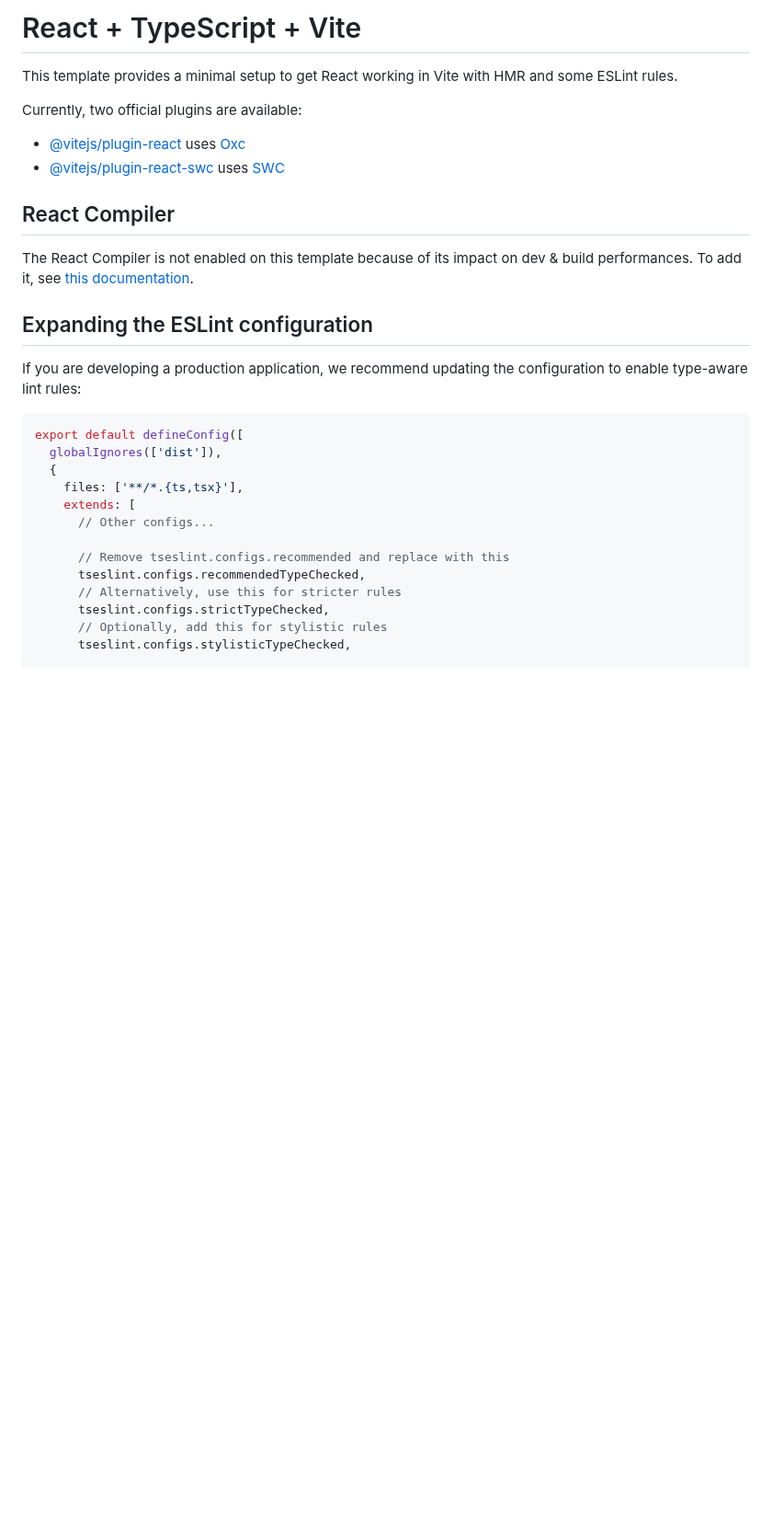
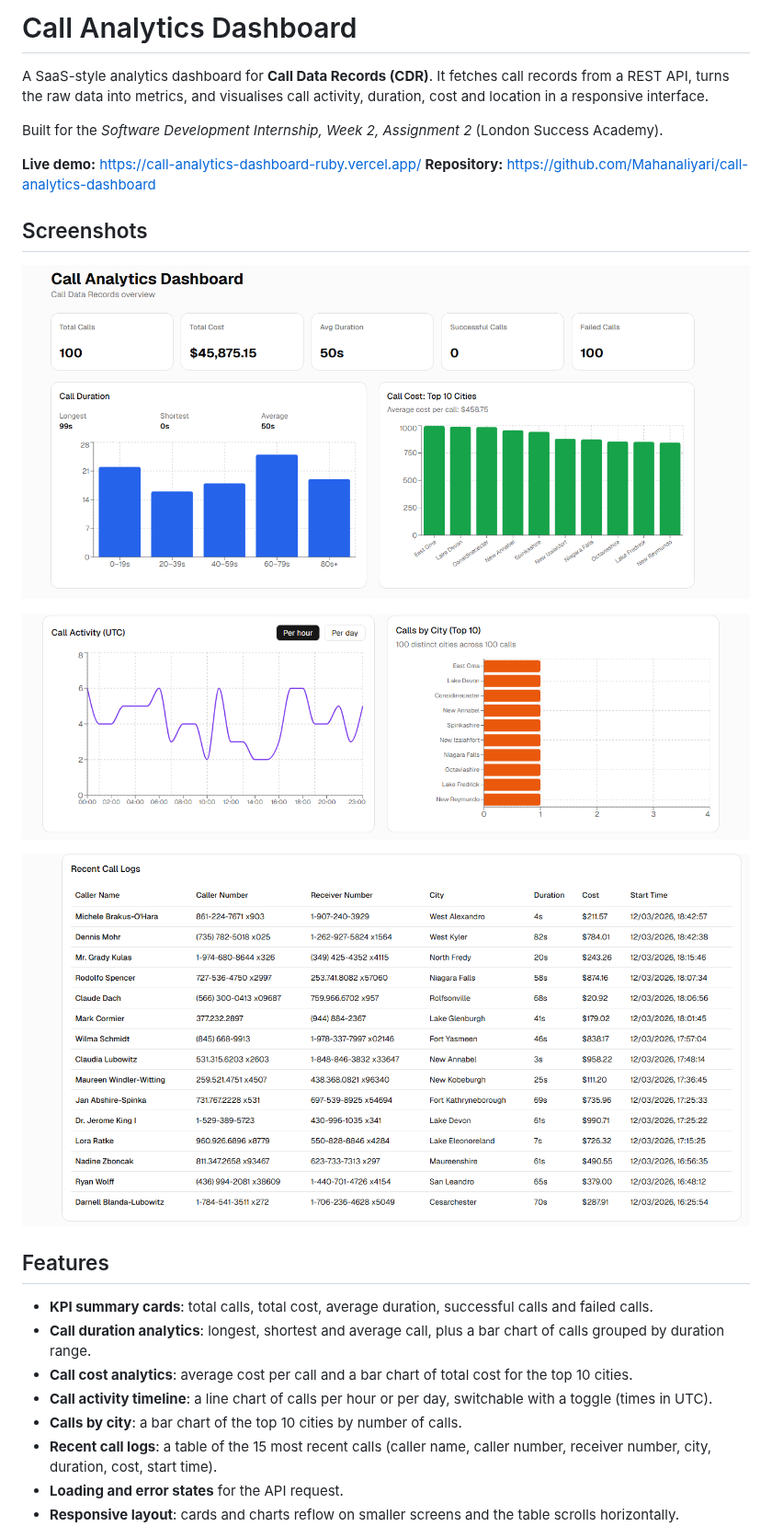
Before and after one commit to Mahanaliyari/call-analytics-dashboard, a Markdown page: README.md, the part around one of its changes. Shown at 92% size. Rendered like a GitHub page; pictures changed too: screenshots/charts.png (added), screenshots/dashboard.png (added), screenshots/table.png (added); blank space fills up the shorter version.

````diff
--- a/README.md
+++ b/README.md
@@ -1,32 +1,28 @@
-# React + TypeScript + Vite
+# Call Analytics Dashboard
 
-This template provides a minimal setup to get React working in Vite with HMR and some ESLint rules.
+A SaaS-style analytics dashboard for **Call Data Records (CDR)**. It fetches call records from a REST API, turns the raw data into metrics, and visualises call activity, duration, cost and location in a responsive interface.
 
-Currently, two official plugins are available:
+Built for the *Software Development Internship, Week 2, Assignment 2* (London Success Academy).
 
-- [@vitejs/plugin-react](https://github.com/vitejs/vite-plugin-react/blob/main/packages/plugin-react) uses [Oxc](https://oxc.rs)
-- [@vitejs/plugin-react-swc](https://github.com/vitejs/vite-plugin-react/blob/main/packages/plugin-react-swc) uses [SWC](https://swc.rs/)
+**Live demo:** https://call-analytics-dashboard-ruby.vercel.app/
+**Repository:** https://github.com/Mahanaliyari/call-analytics-dashboard
 
-## React Compiler
+## Screenshots
 
-The React Compiler is not enabled on this template because of its impact on dev & build performances. To add it, see [this documentation](https://react.dev/learn/react-compiler/installation).
+![Dashboard overview](screenshots/dashboard.png)
 
-## Expanding the ESLint configuration
+![Charts](screenshots/charts.png)
 
-If you are developing a production application, we recommend updating the configuration to enable type-aware lint rules:
+![Recent call logs table](screenshots/table.png)
 
-```js
-export default defineConfig([
-  globalIgnores(['dist']),
-  {
-    files: ['**/*.{ts,tsx}'],
-    extends: [
-      // Other configs...
+## Features
 
-      // Remove tseslint.configs.recommended and replace with this
-      tseslint.configs.recommendedTypeChecked,
-      // Alternatively, use this for stricter rules
-      tseslint.configs.strictTypeChecked,
-      // Optionally, add this for stylistic rules
-      tseslint.configs.stylisticTypeChecked,
+- **KPI summary cards**: total calls, total cost, average duration, successful calls and failed calls.
+- **Call duration analytics**: longest, shortest and average call, plus a bar chart of calls grouped by duration range.
+- **Call cost analytics**: average cost per call and a bar chart of total cost for the top 10 cities.
+- **Call activity timeline**: a line chart of calls per hour or per day, switchable with a toggle (times in UTC).
+- **Calls by city**: a bar chart of the top 10 cities by number of calls.
+- **Recent call logs**: a table of the 15 most recent calls (caller name, caller number, receiver number, city, duration, cost, start time).
+- **Loading and error states** for the API request.
+- **Responsive layout**: cards and charts reflow on smaller screens and the table scrolls horizontally.
 
````
Also changed, not shown: other parts of README.md (+83 -36 lines).
